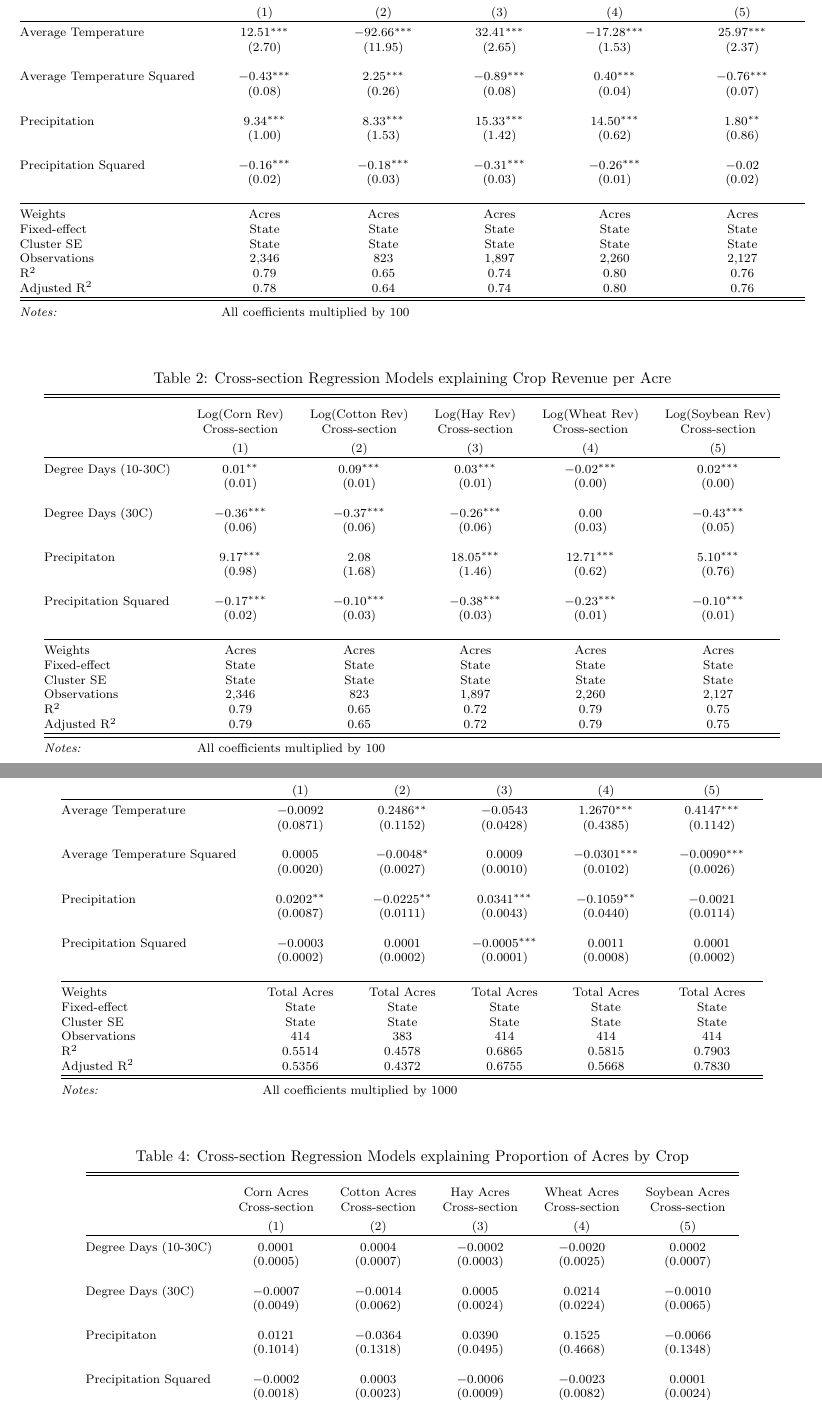
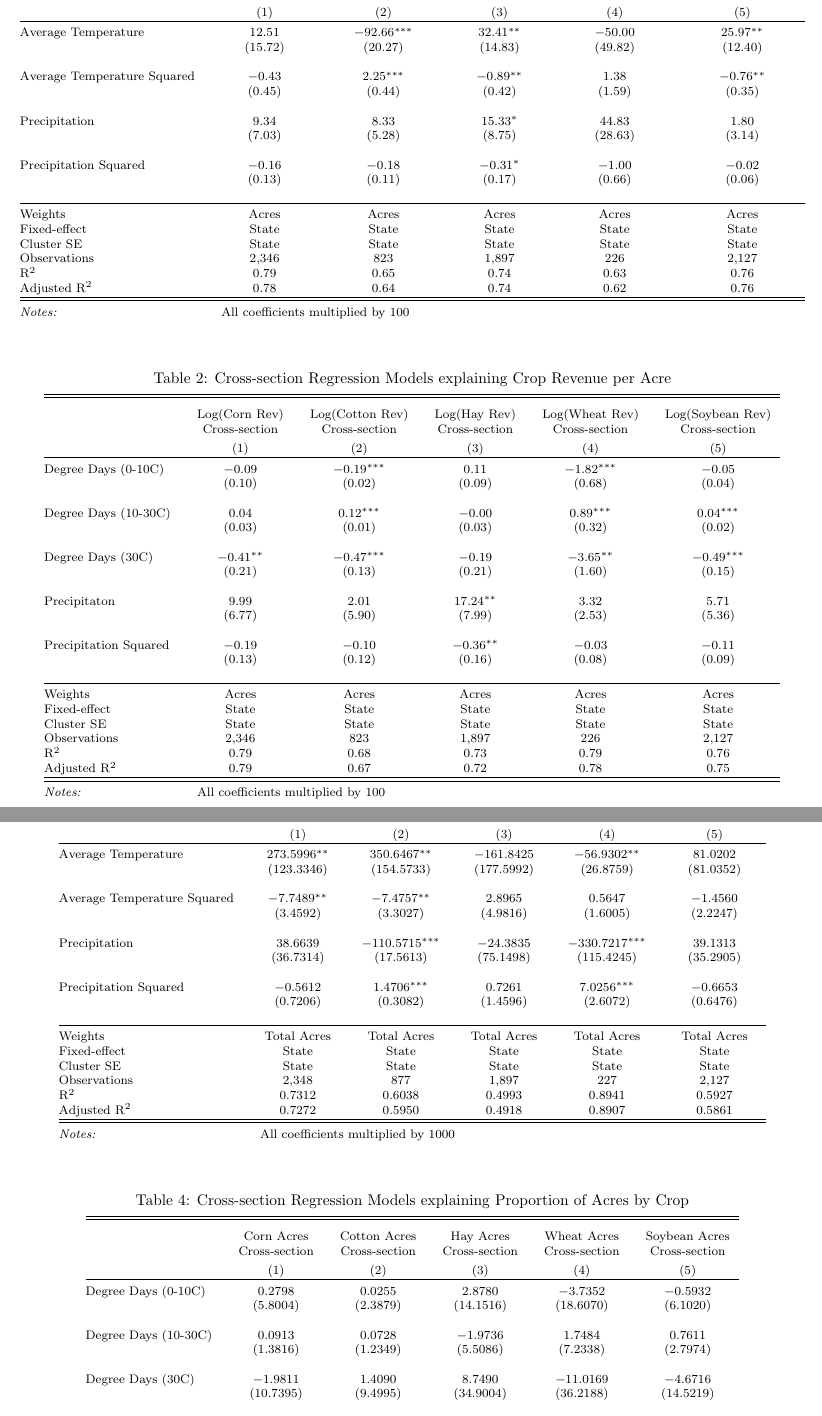
Before and after one commit to johnwoodill/adaptation-along-the-envelope, a LaTeX document (tables/cross_section_regression_tables.tex): two parts of pages 1 and 2 of 2, joined at a grey line, cut so that both start at the same text. Compiled offline with pdfLaTeX.

Commit message:
working on acres regressions

```diff
--- a/tables/cross_section_regression_tables.tex
+++ b/tables/cross_section_regression_tables.tex
@@ -16,25 +16,25 @@
  & Cross-section & Cross-section & Cross-section & Cross-section & Cross-section \\
 \\[-1.8ex] & (1) & (2) & (3) & (4) & (5)\\
 \hline \\[-1.8ex]
- Average Temperature & 12.51$^{***}$ & $-$92.66$^{***}$ & 32.41$^{***}$ & $-$17.28$^{***}$ & 25.97$^{***}$ \\
-  & (2.70) & (11.95) & (2.65) & (1.53) & (2.37) \\
+ Average Temperature & 12.51 & $-$92.66$^{***}$ & 32.41$^{**}$ & $-$50.00 & 25.97$^{**}$ \\
+  & (15.72) & (20.27) & (14.83) & (49.82) & (12.40) \\
   & & & & & \\
- Average Temperature Squared & $-$0.43$^{***}$ & 2.25$^{***}$ & $-$0.89$^{***}$ & 0.40$^{***}$ & $-$0.76$^{***}$ \\
-  & (0.08) & (0.26) & (0.08) & (0.04) & (0.07) \\
+ Average Temperature Squared & $-$0.43 & 2.25$^{***}$ & $-$0.89$^{**}$ & 1.38 & $-$0.76$^{**}$ \\
+  & (0.45) & (0.44) & (0.42) & (1.59) & (0.35) \\
   & & & & & \\
- Precipitation & 9.34$^{***}$ & 8.33$^{***}$ & 15.33$^{***}$ & 14.50$^{***}$ & 1.80$^{**}$ \\
-  & (1.00) & (1.53) & (1.42) & (0.62) & (0.86) \\
+ Precipitation & 9.34 & 8.33 & 15.33$^{*}$ & 44.83 & 1.80 \\
+  & (7.03) & (5.28) & (8.75) & (28.63) & (3.14) \\
   & & & & & \\
- Precipitation Squared & $-$0.16$^{***}$ & $-$0.18$^{***}$ & $-$0.31$^{***}$ & $-$0.26$^{***}$ & $-$0.02 \\
-  & (0.02) & (0.03) & (0.03) & (0.01) & (0.02) \\
+ Precipitation Squared & $-$0.16 & $-$0.18 & $-$0.31$^{*}$ & $-$1.00 & $-$0.02 \\
+  & (0.13) & (0.11) & (0.17) & (0.66) & (0.06) \\
   & & & & & \\
 \hline \\[-1.8ex]
 Weights & Acres & Acres & Acres & Acres & Acres \\
 Fixed-effect & State & State & State & State & State \\
 Cluster SE & State & State & State & State & State \\
-Observations & 2,346 & 823 & 1,897 & 2,260 & 2,127 \\
-R$^{2}$ & 0.79 & 0.65 & 0.74 & 0.80 & 0.76 \\
-Adjusted R$^{2}$ & 0.78 & 0.64 & 0.74 & 0.80 & 0.76 \\
+Observations & 2,346 & 823 & 1,897 & 226 & 2,127 \\
+R$^{2}$ & 0.79 & 0.65 & 0.74 & 0.63 & 0.76 \\
+Adjusted R$^{2}$ & 0.78 & 0.64 & 0.74 & 0.62 & 0.76 \\
 \hline
 \hline \\[-1.8ex]
 \textit{Notes:} & \multicolumn{5}{l}{All coefficients multiplied by 100} \\
@@ -54,25 +54,28 @@ Adjusted R$^{2}$ & 0.78 & 0.64 & 0.74 & 0.80 & 0.76 \\
  & Cross-section & Cross-section & Cross-section & Cross-section & Cross-section \\
 \\[-1.8ex] & (1) & (2) & (3) & (4) & (5)\\
 \hline \\[-1.8ex]
- Degree Days (10-30C) & 0.01$^{**}$ & 0.09$^{***}$ & 0.03$^{***}$ & $-$0.02$^{***}$ & 0.02$^{***}$ \\
-  & (0.01) & (0.01) & (0.01) & (0.00) & (0.00) \\
+ Degree Days (0-10C) & $-$0.09 & $-$0.19$^{***}$ & 0.11 & $-$1.82$^{***}$ & $-$0.05 \\
+  & (0.10) & (0.02) & (0.09) & (0.68) & (0.04) \\
   & & & & & \\
- Degree Days (30C) & $-$0.36$^{***}$ & $-$0.37$^{***}$ & $-$0.26$^{***}$ & 0.00 & $-$0.43$^{***}$ \\
-  & (0.06) & (0.06) & (0.06) & (0.03) & (0.05) \\
+ Degree Days (10-30C) & 0.04 & 0.12$^{***}$ & $-$0.00 & 0.89$^{***}$ & 0.04$^{***}$ \\
+  & (0.03) & (0.01) & (0.03) & (0.32) & (0.02) \\
   & & & & & \\
- Precipitaton & 9.17$^{***}$ & 2.08 & 18.05$^{***}$ & 12.71$^{***}$ & 5.10$^{***}$ \\
-  & (0.98) & (1.68) & (1.46) & (0.62) & (0.76) \\
+ Degree Days (30C) & $-$0.41$^{**}$ & $-$0.47$^{***}$ & $-$0.19 & $-$3.65$^{**}$ & $-$0.49$^{***}$ \\
+  & (0.21) & (0.13) & (0.21) & (1.60) & (0.15) \\
   & & & & & \\
- Precipitation Squared & $-$0.17$^{***}$ & $-$0.10$^{***}$ & $-$0.38$^{***}$ & $-$0.23$^{***}$ & $-$0.10$^{***}$ \\
-  & (0.02) & (0.03) & (0.03) & (0.01) & (0.01) \\
+ Precipitaton & 9.99 & 2.01 & 17.24$^{**}$ & 3.32 & 5.71 \\
+  & (6.77) & (5.90) & (7.99) & (2.53) & (5.36) \\
+  & & & & & \\
+ Precipitation Squared & $-$0.19 & $-$0.10 & $-$0.36$^{**}$ & $-$0.03 & $-$0.11 \\
+  & (0.13) & (0.12) & (0.16) & (0.08) & (0.09) \\
   & & & & & \\
 \hline \\[-1.8ex]
 Weights & Acres & Acres & Acres & Acres & Acres \\
 Fixed-effect & State & State & State & State & State \\
 Cluster SE & State & State & State & State & State \\
-Observations & 2,346 & 823 & 1,897 & 2,260 & 2,127 \\
-R$^{2}$ & 0.79 & 0.65 & 0.72 & 0.79 & 0.75 \\
-Adjusted R$^{2}$ & 0.79 & 0.65 & 0.72 & 0.79 & 0.75 \\
+Observations & 2,346 & 823 & 1,897 & 226 & 2,127 \\
+R$^{2}$ & 0.79 & 0.68 & 0.73 & 0.79 & 0.76 \\
+Adjusted R$^{2}$ & 0.79 & 0.67 & 0.72 & 0.78 & 0.75 \\
 \hline
 \hline \\[-1.8ex]
 \textit{Notes:} & \multicolumn{5}{l}{All coefficients multiplied by 100} \\
@@ -92,25 +95,25 @@ Adjusted R$^{2}$ & 0.79 & 0.65 & 0.72 & 0.79 & 0.75 \\
  & Cross-section & Cross-section & Cross-section & Cross-section & Cross-section \\
 \\[-1.8ex] & (1) & (2) & (3) & (4) & (5)\\
 \hline \\[-1.8ex]
- Average Temperature & $-$0.0092 & 0.2486$^{**}$ & $-$0.0543 & 1.2670$^{***}$ & 0.4147$^{***}$ \\
-  & (0.0871) & (0.1152) & (0.0428) & (0.4385) & (0.1142) \\
+ Average Temperature & 273.5996$^{**}$ & 350.6467$^{**}$ & $-$161.8425 & $-$56.9302$^{**}$ & 81.0202 \\
+  & (123.3346) & (154.5733) & (177.5992) & (26.8759) & (81.0352) \\
   & & & & & \\
- Average Temperature Squared & 0.0005 & $-$0.0048$^{*}$ & 0.0009 & $-$0.0301$^{***}$ & $-$0.0090$^{***}$ \\
-  & (0.0020) & (0.0027) & (0.0010) & (0.0102) & (0.0026) \\
+ Average Temperature Squared & $-$7.7489$^{**}$ & $-$7.4757$^{**}$ & 2.8965 & 0.5647 & $-$1.4560 \\
+  & (3.4592) & (3.3027) & (4.9816) & (1.6005) & (2.2247) \\
   & & & & & \\
- Precipitation & 0.0202$^{**}$ & $-$0.0225$^{**}$ & 0.0341$^{***}$ & $-$0.1059$^{**}$ & $-$0.0021 \\
-  & (0.0087) & (0.0111) & (0.0043) & (0.0440) & (0.0114) \\
+ Precipitation & 38.6639 & $-$110.5715$^{***}$ & $-$24.3835 & $-$330.7217$^{***}$ & 39.1313 \\
+  & (36.7314) & (17.5613) & (75.1498) & (115.4245) & (35.2905) \\
   & & & & & \\
- Precipitation Squared & $-$0.0003 & 0.0001 & $-$0.0005$^{***}$ & 0.0011 & 0.0001 \\
-  & (0.0002) & (0.0002) & (0.0001) & (0.0008) & (0.0002) \\
+ Precipitation Squared & $-$0.5612 & 1.4706$^{***}$ & 0.7261 & 7.0256$^{***}$ & $-$0.6653 \\
+  & (0.7206) & (0.3082) & (1.4596) & (2.6072) & (0.6476) \\
   & & & & & \\
 \hline \\[-1.8ex]
 Weights & Total Acres & Total Acres & Total Acres & Total Acres & Total Acres \\
 Fixed-effect & State & State & State & State & State \\
 Cluster SE & State & State & State & State & State \\
-Observations & 414 & 383 & 414 & 414 & 414 \\
-R$^{2}$ & 0.5514 & 0.4578 & 0.6865 & 0.5815 & 0.7903 \\
-Adjusted R$^{2}$ & 0.5356 & 0.4372 & 0.6755 & 0.5668 & 0.7830 \\
+Observations & 2,348 & 877 & 1,897 & 227 & 2,127 \\
+R$^{2}$ & 0.7312 & 0.6038 & 0.4993 & 0.8941 & 0.5927 \\
+Adjusted R$^{2}$ & 0.7272 & 0.5950 & 0.4918 & 0.8907 & 0.5861 \\
 \hline
 \hline \\[-1.8ex]
 \textit{Notes:} & \multicolumn{5}{l}{All coefficients multiplied by 1000} \\
@@ -130,14 +133,13 @@ Adjusted R$^{2}$ & 0.5356 & 0.4372 & 0.6755 & 0.5668 & 0.7830 \\
  & Cross-section & Cross-section & Cross-section & Cross-section & Cross-section \\
 \\[-1.8ex] & (1) & (2) & (3) & (4) & (5)\\
 \hline \\[-1.8ex]
- Degree Days (10-30C) & 0.0001 & 0.0004 & $-$0.0002 & $-$0.0020 & 0.0002 \\
-  & (0.0005) & (0.0007) & (0.0003) & (0.0025) & (0.0007) \\
+ Degree Days (0-10C) & 0.2798 & 0.0255 & 2.8780 & $-$3.7352 & $-$0.5932 \\
+  & (5.8004) & (2.3879) & (14.1516) & (18.6070) & (6.1020) \\
   & & & & & \\
- Degree Days (30C) & $-$0.0007 & $-$0.0014 & 0.0005 & 0.0214 & $-$0.0010 \\
-  & (0.0049) & (0.0062) & (0.0024) & (0.0224) & (0.0065) \\
+ Degree Days (10-30C) & 0.0913 & 0.0728 & $-$1.9736 & 1.7484 & 0.7611 \\
+  & (1.3816) & (1.2349) & (5.5086) & (7.2338) & (2.7974) \\
   & & & & & \\
- Precipitaton & 0.0121 & $-$0.0364 & 0.0390 & 0.1525 & $-$0.0066 \\
-  & (0.1014) & (0.1318) & (0.0495) & (0.4668) & (0.1348) \\
+ Degree Days (30C) & $-$1.9811 & 1.4090 & 8.7490 & $-$11.0169 & $-$4.6716 \\
+  & (10.7395) & (9.4995) & (34.9004) & (36.2188) & (14.5219) \\
   & & & & & \\
- Precipitation Squared & $-$0.0002 & 0.0003 & $-$0.0006 & $-$0.0023 & 0.0001 \\
-  & (0.0018) & (0.0023) & (0.0009) & (0.0082) & (0.0024) \\
+ Precipitaton & 76.1325 & $-$83.2485 & $-$35.8523 & $-$383.2215 & 37.1045 \\
```
Also changed, not shown: tables/cross_section_regression_tables.pdf, tables/cross_section_regression_tables.tex (18 more changed lines), 11 other files.
